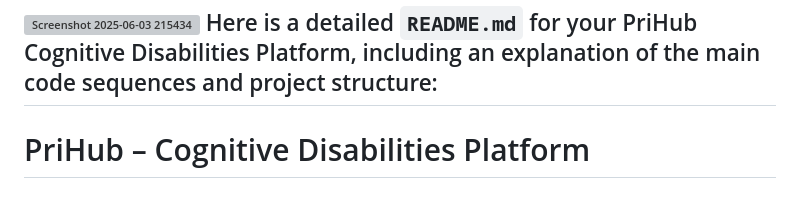
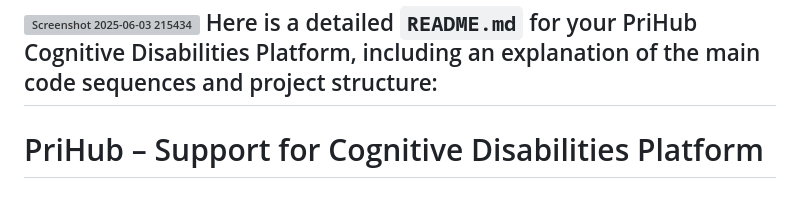
Before and after one commit to golu19102003/Prihub-Cognitive-Disabilities-Platform, a Markdown page: README.md, the part around the change. Rendered like a GitHub page; grey boxes are pictures that could not be loaded.

```diff
--- a/README.md
+++ b/README.md
@@ -1,7 +1,7 @@
 ![Screenshot 2025-06-03 215434](https://github.com/user-attachments/assets/a88b79dc-3f98-4244-9c25-eec9d92ce5b7)
 Here is a detailed `README.md` for your PriHub Cognitive Disabilities Platform, including an explanation of the main code sequences and project structure:
 ---
-# PriHub – Cognitive Disabilities Platform
+# PriHub – Support for Cognitive Disabilities Platform
 PriHub is a web platform designed to support individuals with cognitive disabilities by providing accessible resources, community support, and interactive tools. The platform emphasizes accessibility, clear communication, and user empowerment.
 ---
 ## Table of Contents
```
